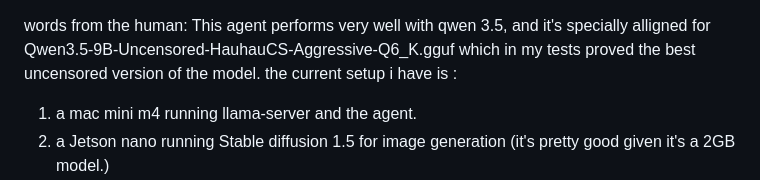
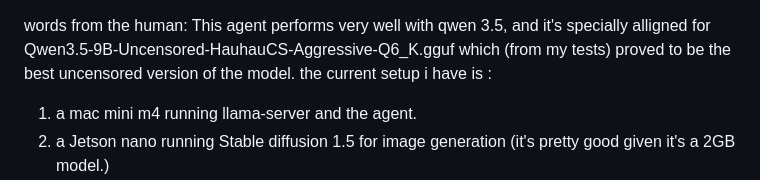
Before and after one commit to vventirozos/AgentGhost, a Markdown page: README.md, the part around the change. Drawn GitHub-style.

```diff
--- a/README.md
+++ b/README.md
@@ -1,5 +1,5 @@
 words from the human:
-This agent performs very well with qwen 3.5, and it's specially alligned for Qwen3.5-9B-Uncensored-HauhauCS-Aggressive-Q6_K.gguf which in my tests proved the best uncensored version of the model. the current setup i have is :
+This agent performs very well with qwen 3.5, and it's specially alligned for Qwen3.5-9B-Uncensored-HauhauCS-Aggressive-Q6_K.gguf which (from my tests) proved to be the best uncensored version of the model. the current setup i have is :
 1. a mac mini m4 running llama-server and the agent.
 2. a Jetson nano running Stable diffusion 1.5 for image generation (it's pretty good given it's a 2GB model.)
 3. a raspberry pi hosting TTS and STT (it's all local and it's not that good)
```
